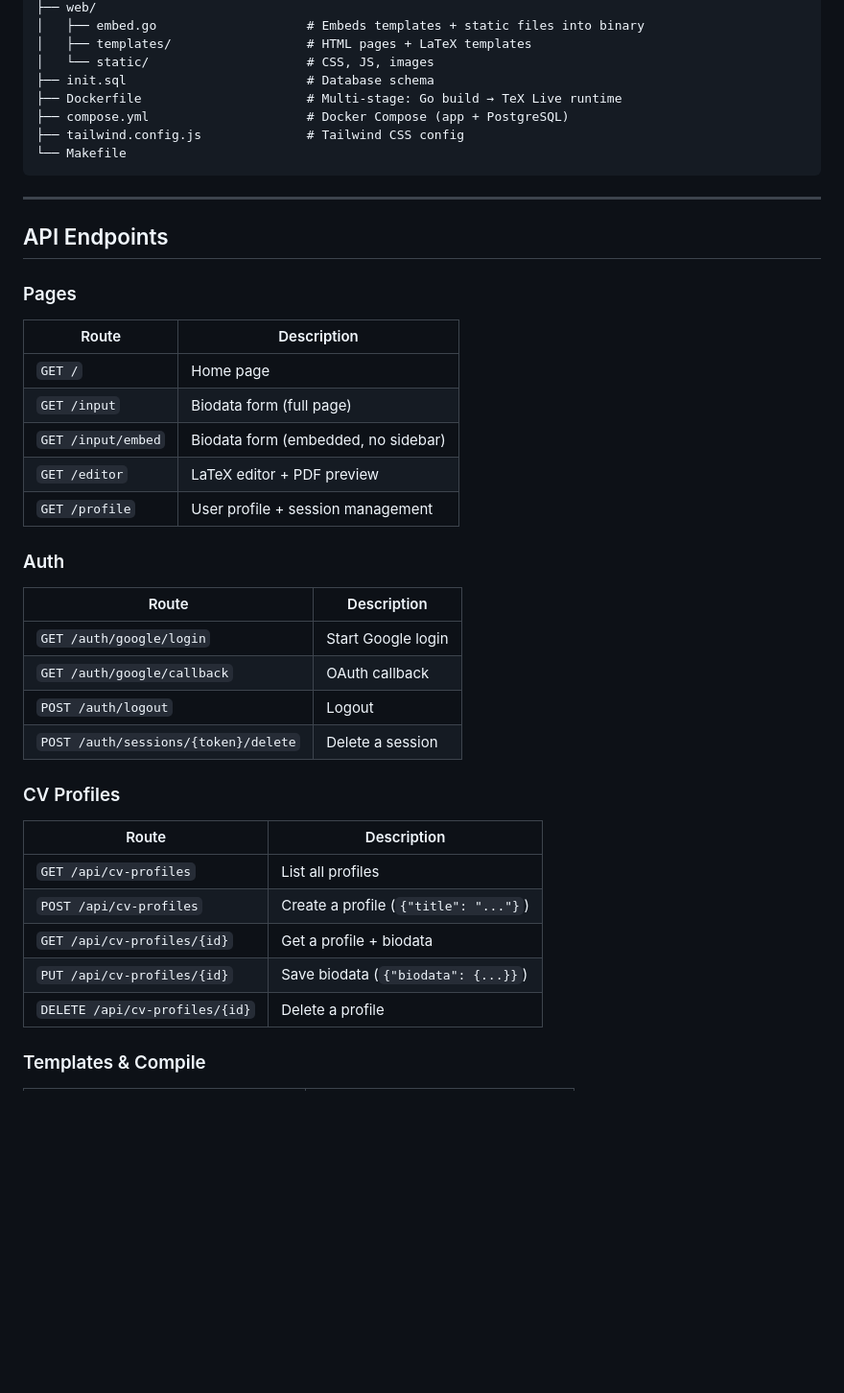
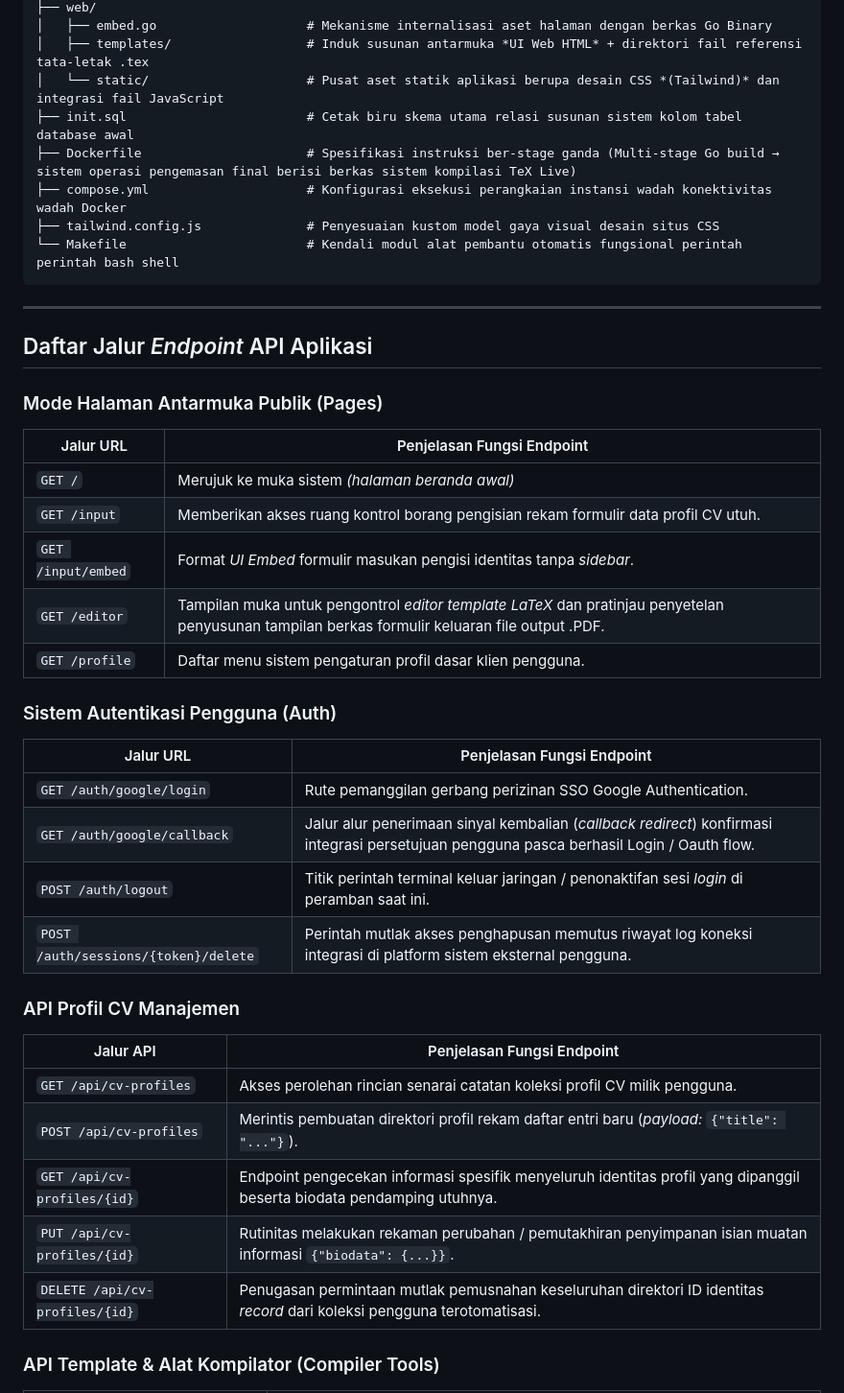
Before and after one commit to SemmiDev/atstex-lab, a Markdown page: README.md, the part around one of its changes. Shown at 96% size. Drawn GitHub-style; blank space fills up the shorter version.

````diff
--- a/README.md
+++ b/README.md
@@ -163,46 +163,46 @@ atstex-lab/
 ├── web/
-│   ├── embed.go                    # Embeds templates + static files into binary
-│   ├── templates/                  # HTML pages + LaTeX templates
-│   └── static/                     # CSS, JS, images
-├── init.sql                        # Database schema
-├── Dockerfile                      # Multi-stage: Go build → TeX Live runtime
-├── compose.yml                     # Docker Compose (app + PostgreSQL)
-├── tailwind.config.js              # Tailwind CSS config
-└── Makefile
+│   ├── embed.go                    # Mekanisme internalisasi aset halaman dengan berkas Go Binary
+│   ├── templates/                  # Induk susunan antarmuka *UI Web HTML* + direktori fail referensi tata-letak .tex
+│   └── static/                     # Pusat aset statik aplikasi berupa desain CSS *(Tailwind)* dan integrasi fail JavaScript
+├── init.sql                        # Cetak biru skema utama relasi susunan sistem kolom tabel database awal
+├── Dockerfile                      # Spesifikasi instruksi ber-stage ganda (Multi-stage Go build → sistem operasi pengemasan final berisi berkas sistem kompilasi TeX Live)
+├── compose.yml                     # Konfigurasi eksekusi perangkaian instansi wadah konektivitas wadah Docker
+├── tailwind.config.js              # Penyesuaian kustom model gaya visual desain situs CSS
+└── Makefile                        # Kendali modul alat pembantu otomatis fungsional perintah perintah bash shell
 ```
 
 ---
 
-## API Endpoints
+## Daftar Jalur *Endpoint* API Aplikasi
 
-### Pages
+### Mode Halaman Antarmuka Publik (Pages)
 
-| Route | Description |
-|-------|-------------|
-| `GET /` | Home page |
-| `GET /input` | Biodata form (full page) |
-| `GET /input/embed` | Biodata form (embedded, no sidebar) |
-| `GET /editor` | LaTeX editor + PDF preview |
-| `GET /profile` | User profile + session management |
+| Jalur URL | Penjelasan Fungsi Endpoint |
+|-----------|----------------------------|
+| `GET /` | Merujuk ke muka sistem *(halaman beranda awal)* |
+| `GET /input` | Memberikan akses ruang kontrol borang pengisian rekam formulir data profil CV utuh. |
+| `GET /input/embed` | Format *UI Embed* formulir masukan pengisi identitas tanpa *sidebar*. |
+| `GET /editor` | Tampilan muka untuk pengontrol *editor template LaTeX* dan pratinjau penyetelan penyusunan tampilan berkas formulir keluaran file output .PDF. |
+| `GET /profile` | Daftar menu sistem pengaturan profil dasar klien pengguna. |
 
-### Auth
+### Sistem Autentikasi Pengguna (Auth)
 
-| Route | Description |
-|-------|-------------|
-| `GET /auth/google/login` | Start Google login |
-| `GET /auth/google/callback` | OAuth callback |
-| `POST /auth/logout` | Logout |
-| `POST /auth/sessions/{token}/delete` | Delete a session |
+| Jalur URL | Penjelasan Fungsi Endpoint |
+|-----------|----------------------------|
+| `GET /auth/google/login` | Rute pemanggilan gerbang perizinan SSO Google Authentication. |
+| `GET /auth/google/callback` | Jalur alur penerimaan sinyal kembalian (*callback redirect*) konfirmasi integrasi persetujuan pengguna pasca berhasil Login / Oauth flow. |
+| `POST /auth/logout` | Titik perintah terminal keluar jaringan / penonaktifan sesi *login* di peramban saat ini. |
+| `POST /auth/sessions/{token}/delete` | Perintah mutlak akses penghapusan memutus riwayat log koneksi integrasi di platform sistem eksternal pengguna. |
 
-### CV Profiles
+### API Profil CV Manajemen
 
-| Route | Description |
-|-------|-------------|
-| `GET /api/cv-profiles` | List all profiles |
-| `POST /api/cv-profiles` | Create a profile (`{"title": "..."}`) |
-| `GET /api/cv-profiles/{id}` | Get a profile + biodata |
-| `PUT /api/cv-profiles/{id}` | Save biodata (`{"biodata": {...}}`) |
-| `DELETE /api/cv-profiles/{id}` | Delete a profile |
+| Jalur API | Penjelasan Fungsi Endpoint |
+|-----------|----------------------------|
+| `GET /api/cv-profiles` | Akses perolehan rincian senarai catatan koleksi profil CV milik pengguna. |
+| `POST /api/cv-profiles` | Merintis pembuatan direktori profil rekam daftar entri baru (*payload:* `{"title": "..."}`). |
+| `GET /api/cv-profiles/{id}` | Endpoint pengecekan informasi spesifik menyeluruh identitas profil yang dipanggil beserta biodata pendamping utuhnya. |
+| `PUT /api/cv-profiles/{id}` | Rutinitas melakukan rekaman perubahan / pemutakhiran penyimpanan isian muatan informasi `{"biodata": {...}}`. |
+| `DELETE /api/cv-profiles/{id}` | Penugasan permintaan mutlak pemusnahan keseluruhan direktori ID identitas *record* dari koleksi pengguna terotomatisasi. |
 
-### Templates & Compile
+### API Template & Alat Kompilator (Compiler Tools)
 
````
Also changed, not shown: other parts of README.md (+79 -79 lines), deploy/README.md (+64 -64 lines).
